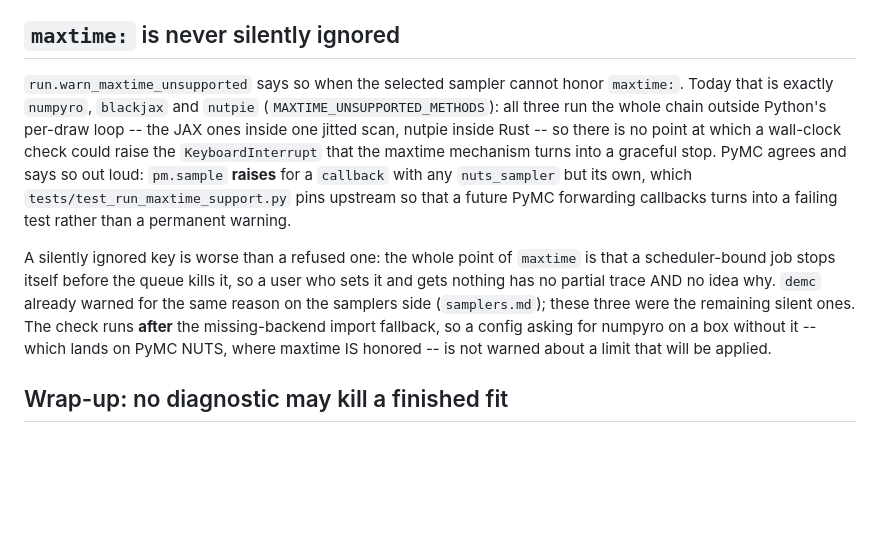
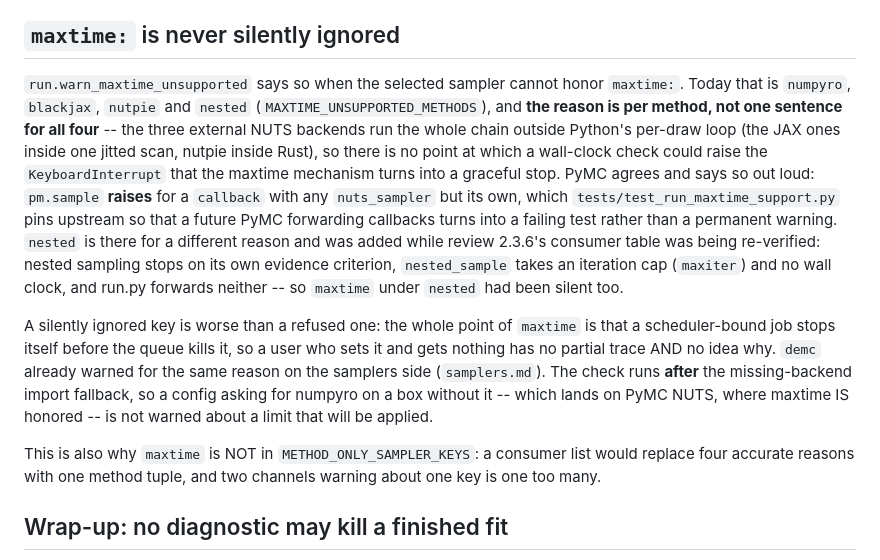
Before and after one commit to jdeast/EXOZIPPy, a Markdown page: src/exozippy/run.md, the part around the change. Drawn GitHub-style; blank space fills up the shorter version.

Commit message:
run.md: the maxtime section had to gain nested too (2.3.6)
The doc still said 'exactly numpyro, blackjax and nutpie' and gave one
reason for all of them.  Both halves changed with the code: nested is in
MAXTIME_UNSUPPORTED_METHODS now, and its reason is not the external-NUTS
one.  Also records why maxtime keeps its own channel rather than joining
METHOD_ONLY_SAMPLER_KEYS.

Co-Authored-By: Claude Opus 5 (1M context) <noreply@anthropic.com>

```diff
--- a/src/exozippy/run.md
+++ b/src/exozippy/run.md
@@ -22,9 +22,11 @@ The item that asked for this named `orbit.n` as the live case; that half is wron
 
 ## `maxtime:` is never silently ignored
 
-`run.warn_maxtime_unsupported` says so when the selected sampler cannot honor `maxtime:`. Today that is exactly `numpyro`, `blackjax` and `nutpie` (`MAXTIME_UNSUPPORTED_METHODS`): all three run the whole chain outside Python's per-draw loop -- the JAX ones inside one jitted scan, nutpie inside Rust -- so there is no point at which a wall-clock check could raise the `KeyboardInterrupt` that the maxtime mechanism turns into a graceful stop. PyMC agrees and says so out loud: `pm.sample` **raises** for a `callback` with any `nuts_sampler` but its own, which `tests/test_run_maxtime_support.py` pins upstream so that a future PyMC forwarding callbacks turns into a failing test rather than a permanent warning.
+`run.warn_maxtime_unsupported` says so when the selected sampler cannot honor `maxtime:`. Today that is `numpyro`, `blackjax`, `nutpie` and `nested` (`MAXTIME_UNSUPPORTED_METHODS`), and **the reason is per method, not one sentence for all four** -- the three external NUTS backends run the whole chain outside Python's per-draw loop (the JAX ones inside one jitted scan, nutpie inside Rust), so there is no point at which a wall-clock check could raise the `KeyboardInterrupt` that the maxtime mechanism turns into a graceful stop. PyMC agrees and says so out loud: `pm.sample` **raises** for a `callback` with any `nuts_sampler` but its own, which `tests/test_run_maxtime_support.py` pins upstream so that a future PyMC forwarding callbacks turns into a failing test rather than a permanent warning. `nested` is there for a different reason and was added while review 2.3.6's consumer table was being re-verified: nested sampling stops on its own evidence criterion, `nested_sample` takes an iteration cap (`maxiter`) and no wall clock, and run.py forwards neither -- so `maxtime` under `nested` had been silent too.
 
-A silently ignored key is worse than a refused one: the whole point of `maxtime` is that a scheduler-bound job stops itself before the queue kills it, so a user who sets it and gets nothing has no partial trace AND no idea why. `demc` already warned for the same reason on the samplers side (`samplers.md`); these three were the remaining silent ones. The check runs **after** the missing-backend import fallback, so a config asking for numpyro on a box without it -- which lands on PyMC NUTS, where maxtime IS honored -- is not warned about a limit that will be applied.
+A silently ignored key is worse than a refused one: the whole point of `maxtime` is that a scheduler-bound job stops itself before the queue kills it, so a user who sets it and gets nothing has no partial trace AND no idea why. `demc` already warned for the same reason on the samplers side (`samplers.md`). The check runs **after** the missing-backend import fallback, so a config asking for numpyro on a box without it -- which lands on PyMC NUTS, where maxtime IS honored -- is not warned about a limit that will be applied.
+
+This is also why `maxtime` is NOT in `METHOD_ONLY_SAMPLER_KEYS`: a consumer list would replace four accurate reasons with one method tuple, and two channels warning about one key is one too many.
 
 ## Wrap-up: no diagnostic may kill a finished fit
 
```
